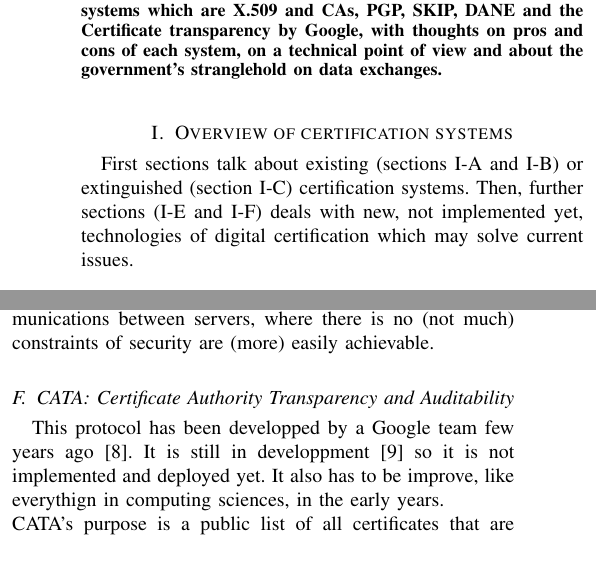
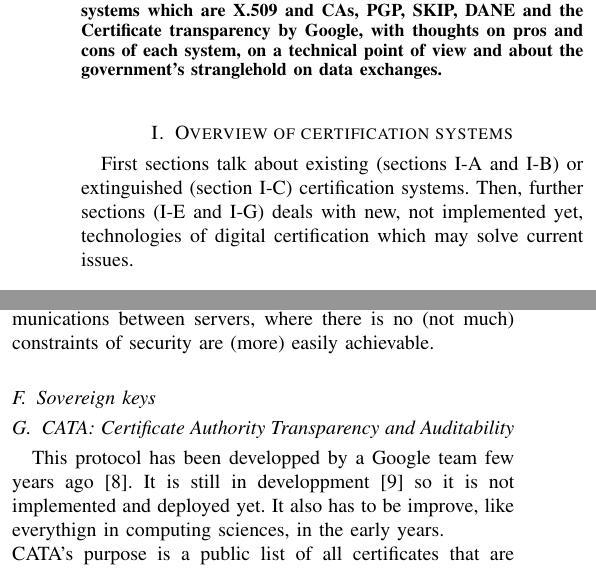
Before and after one commit to RiceBowlJr/Paper_cert_overview, a LaTeX paper (paper.tex): two parts of the columns of pages 1 and 3 of 3, joined at a grey line, cut so that both start at the same text. Compiled offline with pdfLaTeX.

Commit message:
title Sovereign keys

```diff
--- a/paper.tex
+++ b/paper.tex
@@ -192,6 +192,11 @@ To make a conclusion about DANE, we have multiple points to point out:
 
 Therefor, DANE is on a good way, particulary for communications between servers, where there is no (not much) constraints of security are (more) easily achievable.
 
+\subsection{Sovereign keys}
+\label{sovkeys}
+
+
+
 \subsection{CATA: Certificate Authority Transparency and Auditability}
 \label{certtrans}
 
```
Also changed, not shown: paper.pdf, 3 other files.
